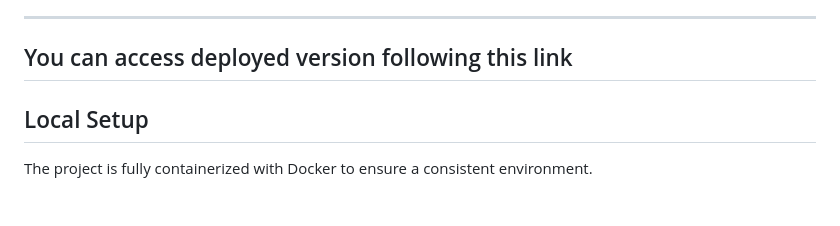
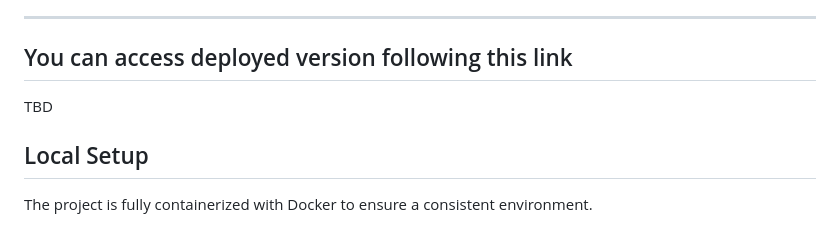
Before and after one commit to gerogiordano08/trade_registry, a Markdown page: README.md, the part around the change. Drawn GitHub-style.

Commit message:
chore: readme edit

```diff
--- a/README.md
+++ b/README.md
@@ -98,7 +98,7 @@ Deployed on Oracle Cloud using **Gunicorn** as the WSGI server for reliable
 performance.
 ---
 ## You can access deployed version following this link
-
+TBD
 ## Local Setup
 The project is fully containerized with Docker to ensure a consistent
 environment.
```
